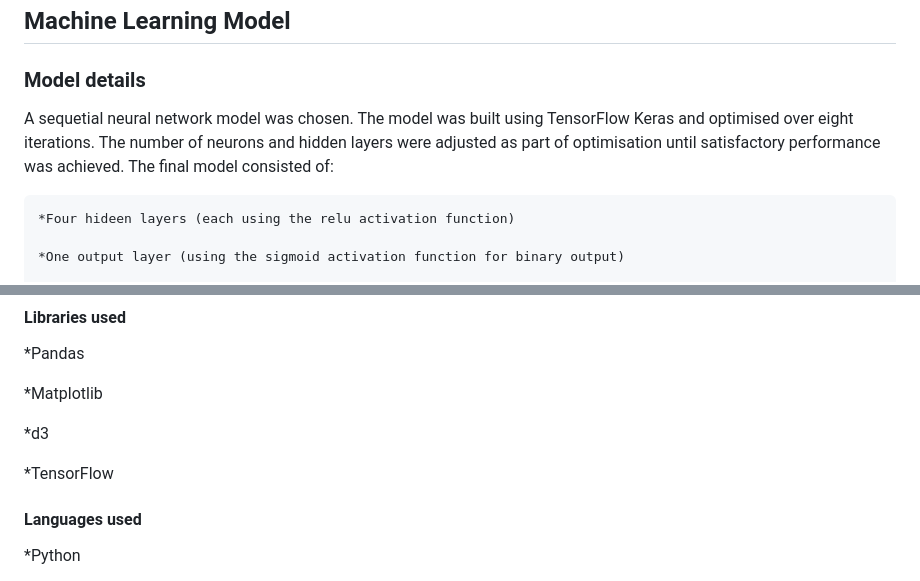
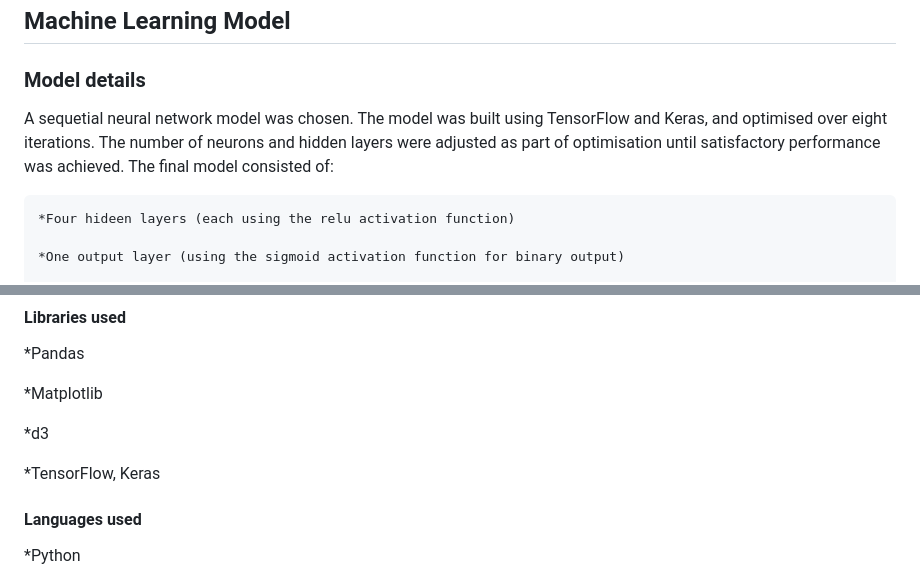
Before and after one commit to anna2023471/stroke_predictor, a Markdown page: README.md, 2 parts joined by grey strips. GitHub-like rendering.

```diff
--- a/README.md
+++ b/README.md
@@ -52,7 +52,7 @@ Any null values were also removed from the dataset. The final dataset contained
 
 ### Model details
 
-A sequetial neural network model was chosen. The model was built using TensorFlow Keras and optimised over eight iterations. The number of neurons and hidden layers were adjusted as part of optimisation until satisfactory performance was achieved. The final model consisted of:
+A sequetial neural network model was chosen. The model was built using TensorFlow and Keras, and optimised over eight iterations. The number of neurons and hidden layers were adjusted as part of optimisation until satisfactory performance was achieved. The final model consisted of:
 
     *Four hideen layers (each using the relu activation function)
 
@@ -124,7 +124,7 @@ Pressing the "Clear" button resets the form to blank.
 
    *d3
 
-   *TensorFlow
+   *TensorFlow, Keras
 
 #### Languages used
 
```
